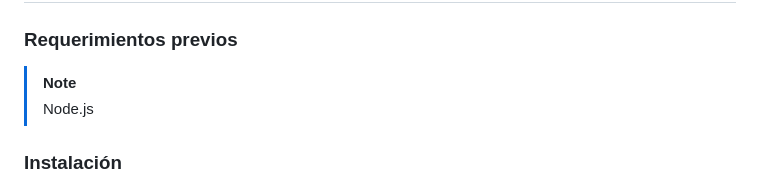
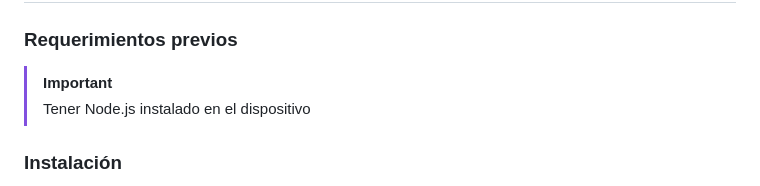
Before and after one commit to FMartine7i/Moodify_v2, a Markdown page: README.md, the part around one of its changes. Drawn GitHub-style.

```diff
--- a/README.md
+++ b/README.md
@@ -21,8 +21,8 @@
 
 ## Documentación
 ### Requerimientos previos
-> [!NOTE]
-> Node.js
+> [!IMPORTANT]
+> Tener Node.js instalado en el dispositivo
 ### Instalación
 > Clonar repositorio y luego ir a la terminal y buscar la carpeta ``moodify_api``. Una vez dentro la carpeta, usar el siguiente comando: ``npm install`` o ``npm i``.
 ### Inicialización
```
Also changed, not shown: other parts of README.md (+22 -22 lines).
